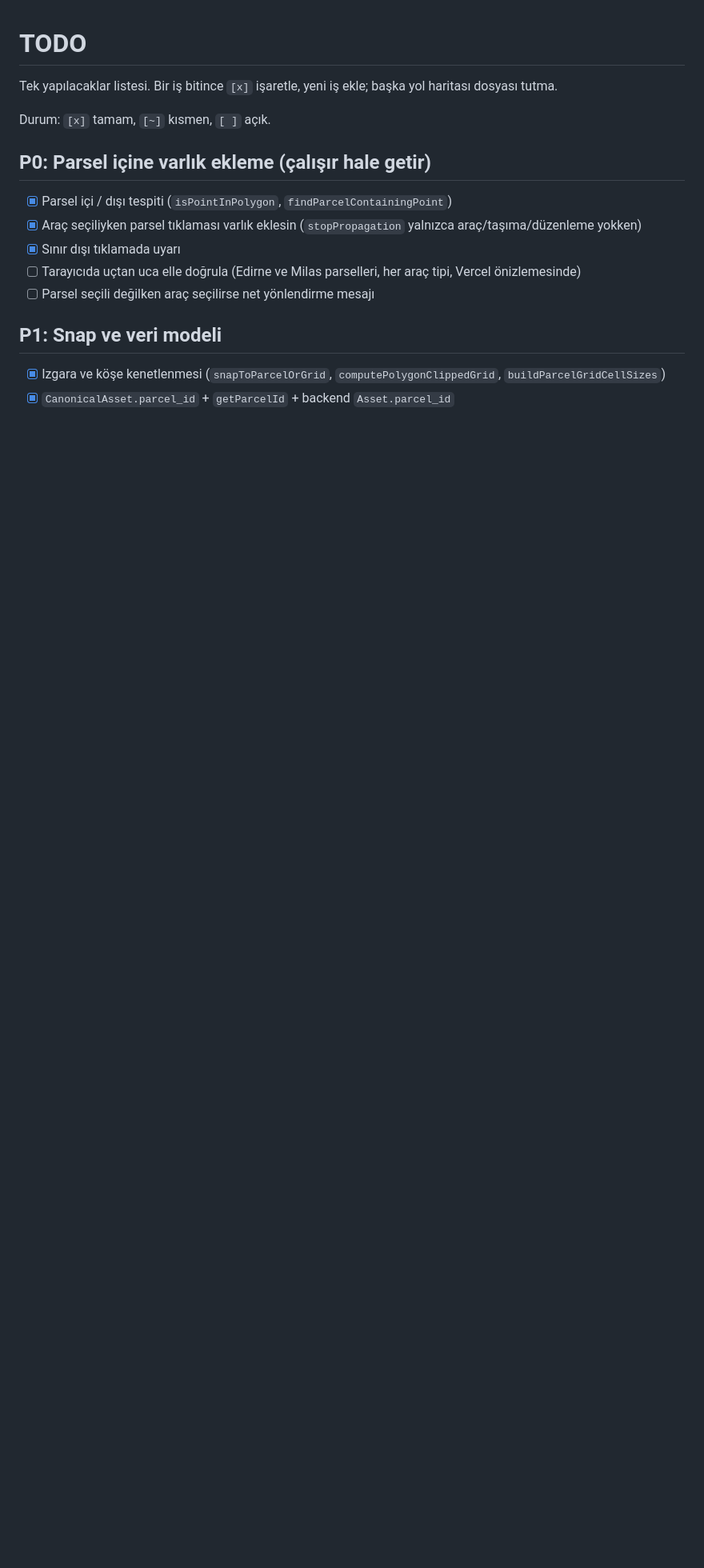
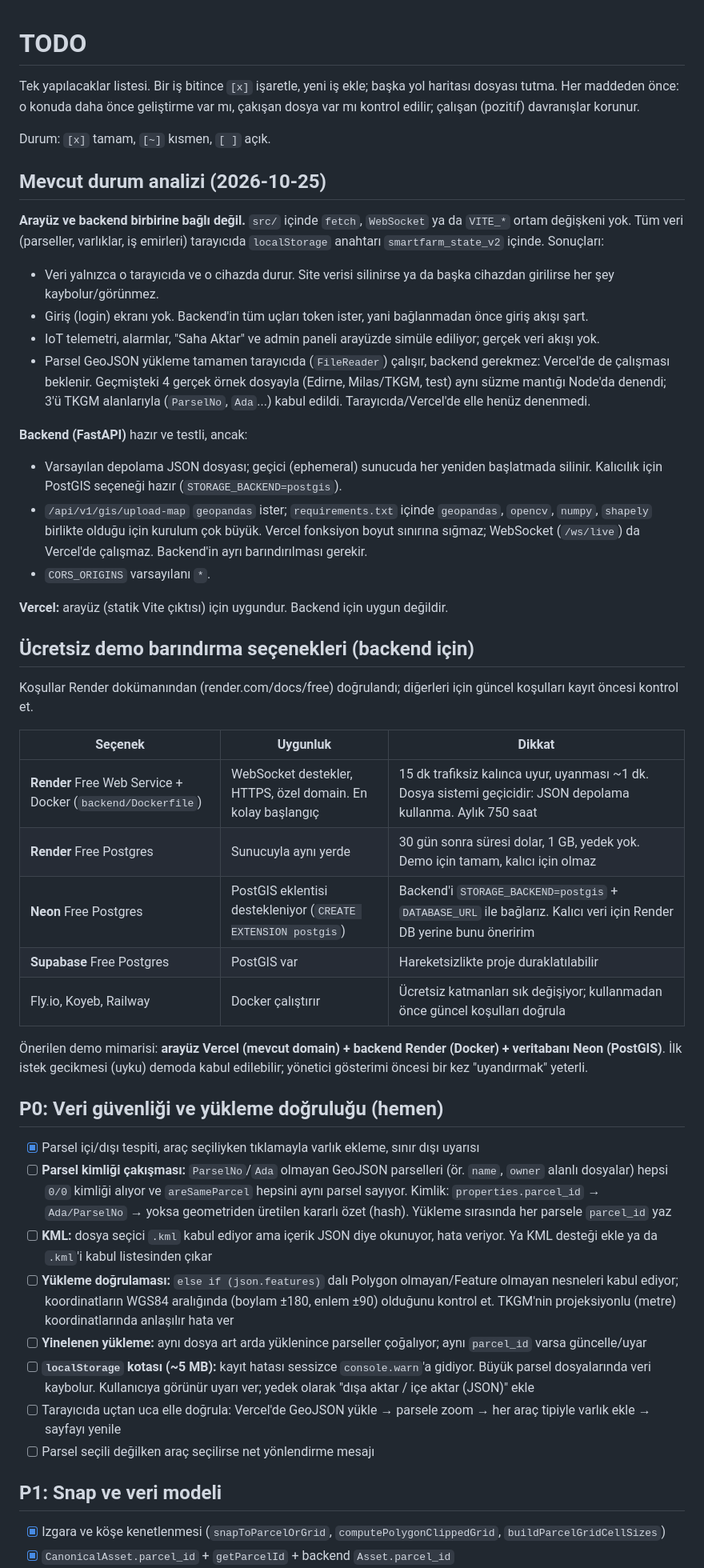
Before and after one commit to OttoJoe1128/farm, a Markdown page: TODO.md, the part around one of its changes. Shown at 80% size. Drawn GitHub-style; blank space fills up the shorter version.

```diff
--- a/TODO.md
+++ b/TODO.md
@@ -1,15 +1,49 @@
 # TODO
 
 Tek yapılacaklar listesi. Bir iş bitince `[x]` işaretle, yeni iş ekle; başka yol haritası dosyası tutma.
+Her maddeden önce: o konuda daha önce geliştirme var mı, çakışan dosya var mı kontrol edilir; çalışan (pozitif) davranışlar korunur.
 
 Durum: `[x]` tamam, `[~]` kısmen, `[ ]` açık.
 
-## P0: Parsel içine varlık ekleme (çalışır hale getir)
+## Mevcut durum analizi (2026-10-25)
 
-- [x] Parsel içi / dışı tespiti (`isPointInPolygon`, `findParcelContainingPoint`)
-- [x] Araç seçiliyken parsel tıklaması varlık eklesin (`stopPropagation` yalnızca araç/taşıma/düzenleme yokken)
-- [x] Sınır dışı tıklamada uyarı
-- [ ] Tarayıcıda uçtan uca elle doğrula (Edirne ve Milas parselleri, her araç tipi, Vercel önizlemesinde)
+**Arayüz ve backend birbirine bağlı değil.** `src/` içinde `fetch`, `WebSocket` ya da `VITE_*` ortam değişkeni yok. Tüm veri (parseller, varlıklar, iş emirleri) tarayıcıda `localStorage` anahtarı `smartfarm_state_v2` içinde. Sonuçları:
+
+- Veri yalnızca o tarayıcıda ve o cihazda durur. Site verisi silinirse ya da başka cihazdan girilirse her şey kaybolur/görünmez.
+- Giriş (login) ekranı yok. Backend'in tüm uçları token ister, yani bağlanmadan önce giriş akışı şart.
+- IoT telemetri, alarmlar, "Saha Aktar" ve admin paneli arayüzde simüle ediliyor; gerçek veri akışı yok.
+- Parsel GeoJSON yükleme tamamen tarayıcıda (`FileReader`) çalışır, backend gerekmez: Vercel'de de çalışması beklenir. Geçmişteki 4 gerçek örnek dosyayla (Edirne, Milas/TKGM, test) aynı süzme mantığı Node'da denendi; 3'ü TKGM alanlarıyla (`ParselNo`, `Ada`...) kabul edildi. Tarayıcıda/Vercel'de elle henüz denenmedi.
+
+**Backend (FastAPI)** hazır ve testli, ancak:
+- Varsayılan depolama JSON dosyası; geçici (ephemeral) sunucuda her yeniden başlatmada silinir. Kalıcılık için PostGIS seçeneği hazır (`STORAGE_BACKEND=postgis`).
+- `/api/v1/gis/upload-map` `geopandas` ister; `requirements.txt` içinde `geopandas`, `opencv`, `numpy`, `shapely` birlikte olduğu için kurulum çok büyük. Vercel fonksiyon boyut sınırına sığmaz; WebSocket (`/ws/live`) da Vercel'de çalışmaz. Backend'in ayrı barındırılması gerekir.
+- `CORS_ORIGINS` varsayılanı `*`.
+
+**Vercel:** arayüz (statik Vite çıktısı) için uygundur. Backend için uygun değildir.
+
+## Ücretsiz demo barındırma seçenekleri (backend için)
+
+Koşullar Render dokümanından (render.com/docs/free) doğrulandı; diğerleri için güncel koşulları kayıt öncesi kontrol et.
+
+| Seçenek | Uygunluk | Dikkat |
+|---|---|---|
+| **Render** Free Web Service + Docker (`backend/Dockerfile`) | WebSocket destekler, HTTPS, özel domain. En kolay başlangıç | 15 dk trafiksiz kalınca uyur, uyanması ~1 dk. Dosya sistemi geçicidir: JSON depolama kullanma. Aylık 750 saat |
+| **Render** Free Postgres | Sunucuyla aynı yerde | 30 gün sonra süresi dolar, 1 GB, yedek yok. Demo için tamam, kalıcı için olmaz |
+| **Neon** Free Postgres | PostGIS eklentisi destekleniyor (`CREATE EXTENSION postgis`) | Backend'i `STORAGE_BACKEND=postgis` + `DATABASE_URL` ile bağlarız. Kalıcı veri için Render DB yerine bunu öneririm |
+| **Supabase** Free Postgres | PostGIS var | Hareketsizlikte proje duraklatılabilir |
+| Fly.io, Koyeb, Railway | Docker çalıştırır | Ücretsiz katmanları sık değişiyor; kullanmadan önce güncel koşulları doğrula |
+
+Önerilen demo mimarisi: **arayüz Vercel (mevcut domain) + backend Render (Docker) + veritabanı Neon (PostGIS)**. İlk istek gecikmesi (uyku) demoda kabul edilebilir; yönetici gösterimi öncesi bir kez "uyandırmak" yeterli.
+
+## P0: Veri güvenliği ve yükleme doğruluğu (hemen)
+
+- [x] Parsel içi/dışı tespiti, araç seçiliyken tıklamayla varlık ekleme, sınır dışı uyarısı
+- [ ] **Parsel kimliği çakışması:** `ParselNo`/`Ada` olmayan GeoJSON parselleri (ör. `name`, `owner` alanlı dosyalar) hepsi `0/0` kimliği alıyor ve `areSameParcel` hepsini aynı parsel sayıyor. Kimlik: `properties.parcel_id` → `Ada/ParselNo` → yoksa geometriden üretilen kararlı özet (hash). Yükleme sırasında her parsele `parcel_id` yaz
+- [ ] **KML:** dosya seçici `.kml` kabul ediyor ama içerik JSON diye okunuyor, hata veriyor. Ya KML desteği ekle ya da `.kml`'i kabul listesinden çıkar
+- [ ] **Yükleme doğrulaması:** `else if (json.features)` dalı Polygon olmayan/Feature olmayan nesneleri kabul ediyor; koordinatların WGS84 aralığında (boylam ±180, enlem ±90) olduğunu kontrol et. TKGM'nin projeksiyonlu (metre) koordinatlarında anlaşılır hata ver
+- [ ] **Yinelenen yükleme:** aynı dosya art arda yüklenince parseller çoğalıyor; aynı `parcel_id` varsa güncelle/uyar
+- [ ] **`localStorage` kotası (~5 MB):** kayıt hatası sessizce `console.warn`'a gidiyor. Büyük parsel dosyalarında veri kaybolur. Kullanıcıya görünür uyarı ver; yedek olarak "dışa aktar / içe aktar (JSON)" ekle
+- [ ] Tarayıcıda uçtan uca elle doğrula: Vercel'de GeoJSON yükle → parsele zoom → her araç tipiyle varlık ekle → sayfayı yenile
 - [ ] Parsel seçili değilken araç seçilirse net yönlendirme mesajı
 
 ## P1: Snap ve veri modeli
```
Also changed, not shown: other parts of TODO.md (+24 -19 lines), README.md (+2 -2 lines).
